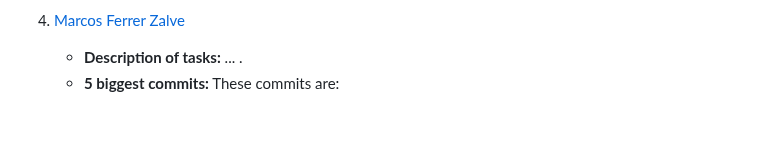
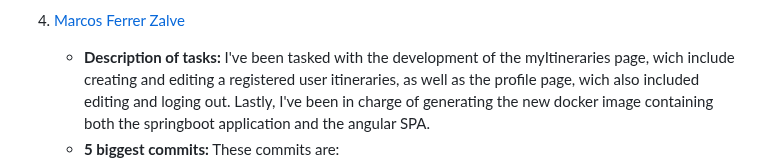
Before and after one commit to CodeURJC-DAW-2022-23/webapp9, a Markdown page: README.md, the part around one of its changes. GitHub-like rendering; blank space fills up the shorter version.

Commit message:
Feature: Added tasks, commits and filees with most participation

```diff
--- a/README.md
+++ b/README.md
@@ -489,5 +489,5 @@ Here, each member of the team shows what they have contributed to during the dev
         - [NAME](URL)
 
 4. [Marcos Ferrer Zalve](https://github.com/LovetheFrogs)
-    - **Description of tasks:** ... .
+    - **Description of tasks:** I've been tasked with the development of the myItineraries page, wich include creating and editing a registered user itineraries, as well as the profile page, wich also included editing and loging out. Lastly, I've been in charge of generating the new docker image containing both the springboot application and the angular SPA.
     - **5 biggest commits:** These commits are:
```
Also changed, not shown: other parts of README.md (+10 -10 lines).
